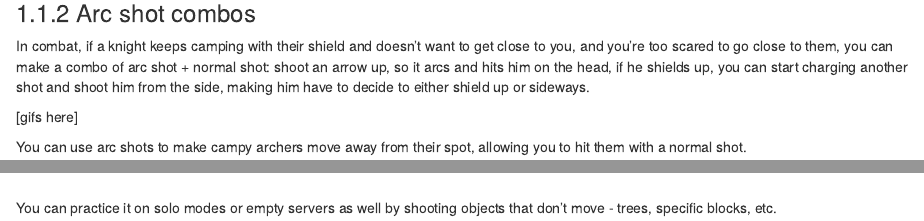
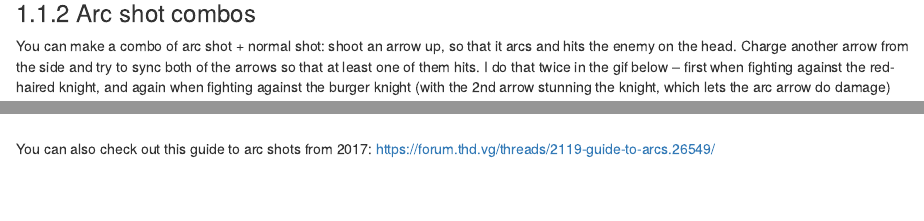
Before and after one commit to deynarde/kag-archer-guide, an R Markdown document (03-expert.Rmd): the page in a window 1100 px wide, from 1140 px down, and a second part further down, joined at a grey line. Rendered offline with R 4.5, knitr and Pandoc, with nearby package versions; drawn as R Markdown's standard HTML page in place of the format the file asks for.

Commit message:
Update 03-expert.Rmd

```diff
--- a/03-expert.Rmd
+++ b/03-expert.Rmd
@@ -24,9 +24,9 @@ Some more examples of arc shots:
 
 ### Arc shot combos
 
-In combat, if a knight keeps camping with their shield and doesn't want to get close to you, and you're too scared to go close to them, you can make a combo of arc shot + normal shot: shoot an arrow up, so it arcs and hits him on the head, if he shields up, you can start charging another shot and shoot him from the side, making him have to decide to either shield up or sideways.
+You can make a combo of arc shot + normal shot: shoot an arrow up, so that it arcs and hits the enemy on the head. Charge another arrow from the side and try to sync both of the arrows so that at least one of them hits. I do that twice in the gif below -- first when fighting against the red-haired knight, and again when fighting against the burger knight (with the 2nd arrow stunning the knight, which lets the arc arrow do damage)
 
-[gifs here]
+<video style="display:block; max-width:100%; height:auto;" src="webm/02-good/arl.webm" controls loop="loop" preload></video><br>
 
 You can use arc shots to make campy archers move away from their spot, allowing you to hit them with a normal shot.
 
@@ -36,4 +36,4 @@ Even if you miss one of the arrows, you're still more likely to hit the enemy if
 
 <video style="display:block; max-width:100%; height:auto;" src="webm/03-expert/arc2.webm" controls loop="loop" preload></video><br>
 
-You can practice it on solo modes or empty servers as well by shooting objects that don't move - trees, specific blocks, etc.
+You can also check out this guide to arc shots from 2017: https://forum.thd.vg/threads/2119-guide-to-arcs.26549/
```
